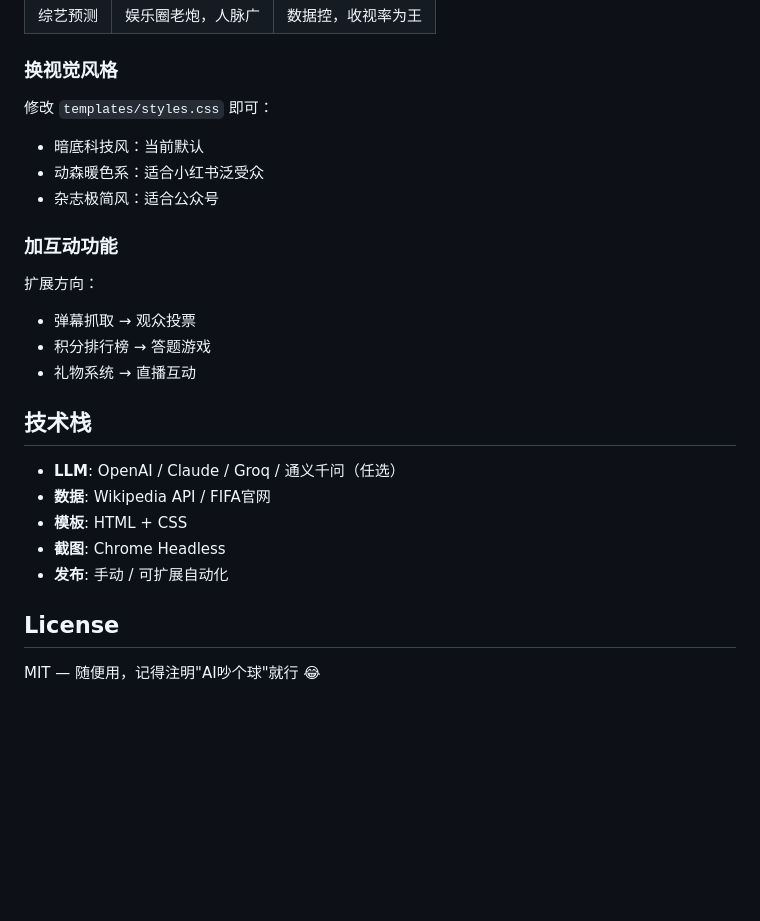
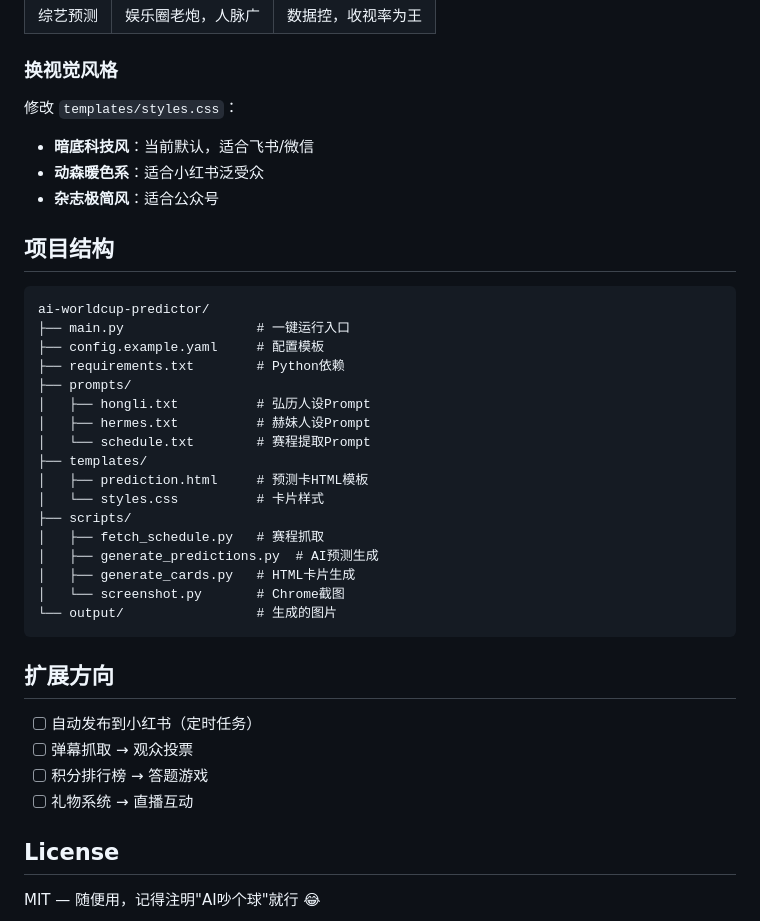
Before and after one commit to cnjoe1130/ai-worldcup-predictor, a Markdown page: README.md, the part around one of its changes. Rendered like a GitHub page; blank space fills up the shorter version.

````diff
--- a/README.md
+++ b/README.md
@@ -93,26 +63,40 @@ ai-worldcup-predictor/
 
 ### 换视觉风格
 
-修改 `templates/styles.css` 即可：
+修改 `templates/styles.css`：
 
-- 暗底科技风：当前默认
-- 动森暖色系：适合小红书泛受众
-- 杂志极简风：适合公众号
+- **暗底科技风**：当前默认，适合飞书/微信
+- **动森暖色系**：适合小红书泛受众
+- **杂志极简风**：适合公众号
 
-### 加互动功能
+## 项目结构
 
-扩展方向：
-- 弹幕抓取 → 观众投票
-- 积分排行榜 → 答题游戏
-- 礼物系统 → 直播互动
+```
+ai-worldcup-predictor/
+├── main.py                 # 一键运行入口
+├── config.example.yaml     # 配置模板
+├── requirements.txt        # Python依赖
+├── prompts/
+│   ├── hongli.txt          # 弘历人设Prompt
+│   ├── hermes.txt          # 赫妹人设Prompt
+│   └── schedule.txt        # 赛程提取Prompt
+├── templates/
+│   ├── prediction.html     # 预测卡HTML模板
+│   └── styles.css          # 卡片样式
+├── scripts/
+│   ├── fetch_schedule.py   # 赛程抓取
+│   ├── generate_predictions.py  # AI预测生成
+│   ├── generate_cards.py   # HTML卡片生成
+│   └── screenshot.py       # Chrome截图
+└── output/                 # 生成的图片
+```
 
-## 技术栈
+## 扩展方向
 
-- **LLM**: OpenAI / Claude / Groq / 通义千问（任选）
-- **数据**: Wikipedia API / FIFA官网
-- **模板**: HTML + CSS
-- **截图**: Chrome Headless
-- **发布**: 手动 / 可扩展自动化
+- [ ] 自动发布到小红书（定时任务）
+- [ ] 弹幕抓取 → 观众投票
+- [ ] 积分排行榜 → 答题游戏
+- [ ] 礼物系统 → 直播互动
 
 ## License
 
````
Also changed, not shown: other parts of README.md (+34 -64 lines).
